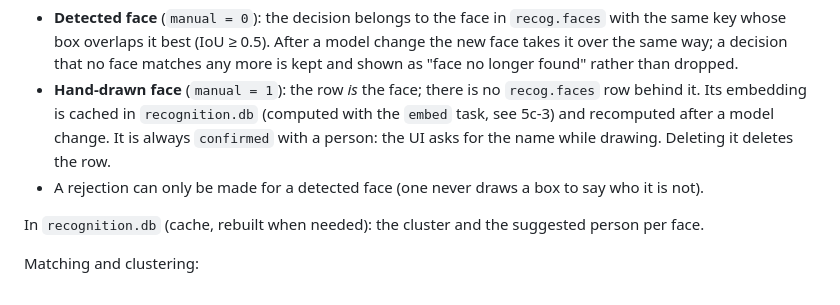
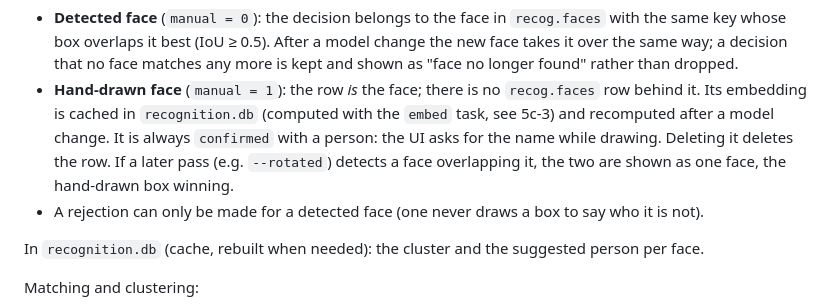
Before and after one commit to svenfritsch/shoebox, a Markdown page: docs/phase5.md, the part around the change. Rendered like a GitHub page.

Commit message:
Docs: a detected face overlapping a hand-drawn one is shown once
Co-Authored-By: Claude Opus 5.5 <noreply@anthropic.com>
Claude-Session: https://claude.ai/code/session_016XwsobPT2bqbvm3FU5Bj53

```diff
--- a/docs/phase5.md
+++ b/docs/phase5.md
@@ -191,7 +191,9 @@ person, references for suggestions, the info panel) reads one table.
   `recog.faces` row behind it. Its embedding is cached in `recognition.db`
   (computed with the `embed` task, see 5c-3) and recomputed after a model
   change. It is always `confirmed` with a person: the UI asks for the name
-  while drawing. Deleting it deletes the row.
+  while drawing. Deleting it deletes the row. If a later pass (e.g.
+  `--rotated`) detects a face overlapping it, the two are shown as one
+  face, the hand-drawn box winning.
 - A rejection can only be made for a detected face (one never draws a box
   to say who it is not).
 
```
